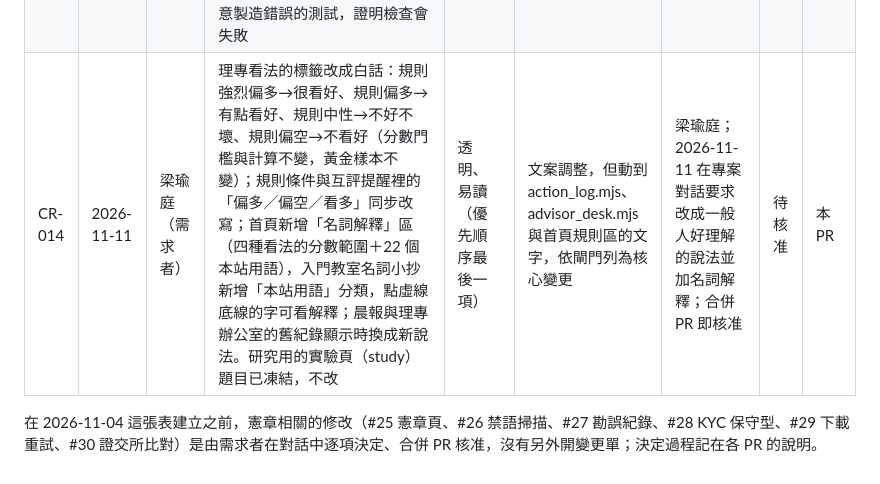
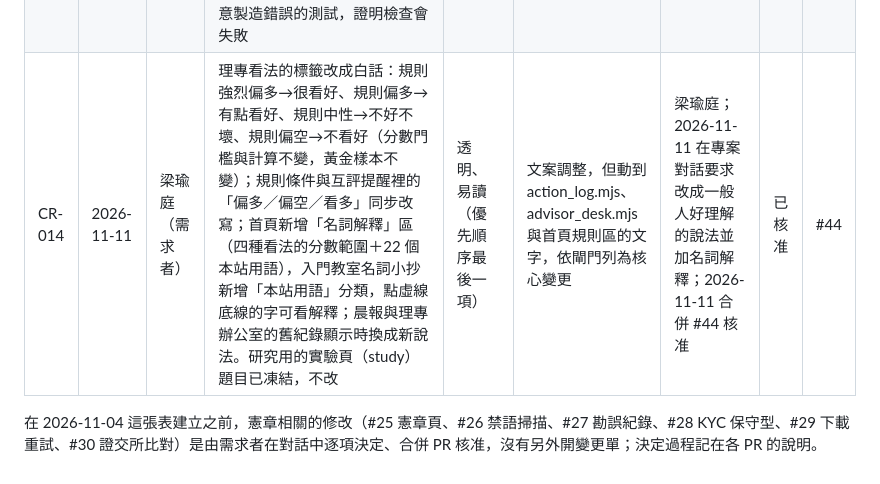
Before and after one commit to NINA-LIANG/advisor-roundtable, a Markdown page: docs/變更紀錄.md, the part around the change. GitHub-like rendering.

Commit message:
變更紀錄：CR-014 狀態改為已核准（#44）
PR #44 已於 2026-11-11 由需求者合併，紀錄表仍寫「待核准／本 PR」，補正。只改文件，不動程式。

Co-Authored-By: Claude Opus 5.5 <noreply@anthropic.com>
Claude-Session: https://claude.ai/code/session_01UsbpoepCGC15xgcb1Gcdfp

```diff
--- a/docs/變更紀錄.md
+++ b/docs/變更紀錄.md
@@ -18,6 +18,6 @@ CR-001 是範本裡的假設例，不是真實變更，所以真實變更從 CR-
 | CR-011 | 2026-11-05 | 梁瑜庭（需求者） | 理專辦公室補記 10/22 起的紀錄：用 data-history 分支保存的每日快照（10/22、10/27、10/29、11/02、11/03、11/05，其他交易日當時每日更新沒跑成、沒有資料）逐日重跑，每天只用當天的快照，帳戶從 10/22 開始；補記的日誌與帳戶頁標明「補記」與缺漏日期。新增 scripts/backfill_desk.mjs 並列入核心閘門；順帶修正日誌裡掉出資料範圍的股票會寫成「代號 代號」 | 第一條「有據」、第六條「可檢驗」 | 地基變更（資料） | 梁瑜庭；2026-11-05 在專案對話要求補 10/22 到現在的紀錄；2026-11-05 合併 #40 核准 | 已核准 | #40 |
 | CR-012 | 2026-11-05 | 梁瑜庭（需求者） | 確認晨報觀察清單沿用 CR-003 的 10 檔預設值（2330 台積電、2317 鴻海、2454 聯發科、2207 和泰車、2412 中華電、2882 國泰金、1301 台塑、0050、0056、00878），清單內容不變，只更新設定檔說明；另記錄 main 已設 Ruleset（禁止刪除與強制推送） | 第六條「可檢驗」 | 文件更新（設定檔說明） | 梁瑜庭；2026-11-05 在專案對話回覆「可以」；2026-11-05 合併 #41 核准 | 已核准 | #41 |
 | CR-013 | 2026-11-10 | 梁瑜庭（需求者） | 晨報檢查要「真的會失敗」：2026-11-05 健康檢查發現晨報六項檢查有三項在設計上不會出現 ✗，且晨報沒有套用首頁對槓桿反向與期貨型 ETF 的強制規則。修正：(1) 憲章禁語清單讀不到時「沒有禁語」為 ✗；(2) 沒有當天和證交所比對紀錄時「和證交所一致」為 ✗（原為灰點）；(3)「有紀錄」改查觀察清單每一檔都有紀錄；(4) 晨報改用首頁同一份 runA（含 ETF 強制規則）；(5) 每一項都加一個刻意製造錯誤的測試，證明檢查會失敗 | 第六條「可檢驗」、第四條「守風險」 | 地基變更（動到 action_log.mjs） | 梁瑜庭；2026-11-10 在專案對話要求重新審查網站並修改；2026-11-10 合併 #43 核准 | 已核准 | #43 |
-| CR-014 | 2026-11-11 | 梁瑜庭（需求者） | 理專看法的標籤改成白話：規則強烈偏多→很看好、規則偏多→有點看好、規則中性→不好不壞、規則偏空→不看好（分數門檻與計算不變，黃金樣本不變）；規則條件與互評提醒裡的「偏多／偏空／看多」同步改寫；首頁新增「名詞解釋」區（四種看法的分數範圍＋22 個本站用語），入門教室名詞小抄新增「本站用語」分類，點虛線底線的字可看解釋；晨報與理專辦公室的舊紀錄顯示時換成新說法。研究用的實驗頁（study）題目已凍結，不改 | 透明、易讀（優先順序最後一項） | 文案調整，但動到 action_log.mjs、advisor_desk.mjs 與首頁規則區的文字，依閘門列為核心變更 | 梁瑜庭；2026-11-11 在專案對話要求改成一般人好理解的說法並加名詞解釋；合併 PR 即核准 | 待核准 | 本 PR |
+| CR-014 | 2026-11-11 | 梁瑜庭（需求者） | 理專看法的標籤改成白話：規則強烈偏多→很看好、規則偏多→有點看好、規則中性→不好不壞、規則偏空→不看好（分數門檻與計算不變，黃金樣本不變）；規則條件與互評提醒裡的「偏多／偏空／看多」同步改寫；首頁新增「名詞解釋」區（四種看法的分數範圍＋22 個本站用語），入門教室名詞小抄新增「本站用語」分類，點虛線底線的字可看解釋；晨報與理專辦公室的舊紀錄顯示時換成新說法。研究用的實驗頁（study）題目已凍結，不改 | 透明、易讀（優先順序最後一項） | 文案調整，但動到 action_log.mjs、advisor_desk.mjs 與首頁規則區的文字，依閘門列為核心變更 | 梁瑜庭；2026-11-11 在專案對話要求改成一般人好理解的說法並加名詞解釋；2026-11-11 合併 #44 核准 | 已核准 | #44 |
 
 在 2026-11-04 這張表建立之前，憲章相關的修改（#25 憲章頁、#26 禁語掃描、#27 勘誤紀錄、#28 KYC 保守型、#29 下載重試、#30 證交所比對）是由需求者在對話中逐項決定、合併 PR 核准，沒有另外開變更單；決定過程記在各 PR 的說明。
```
